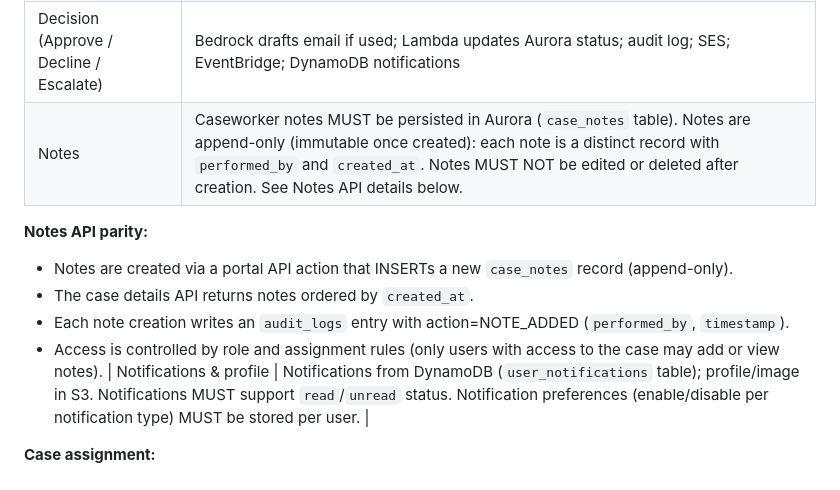
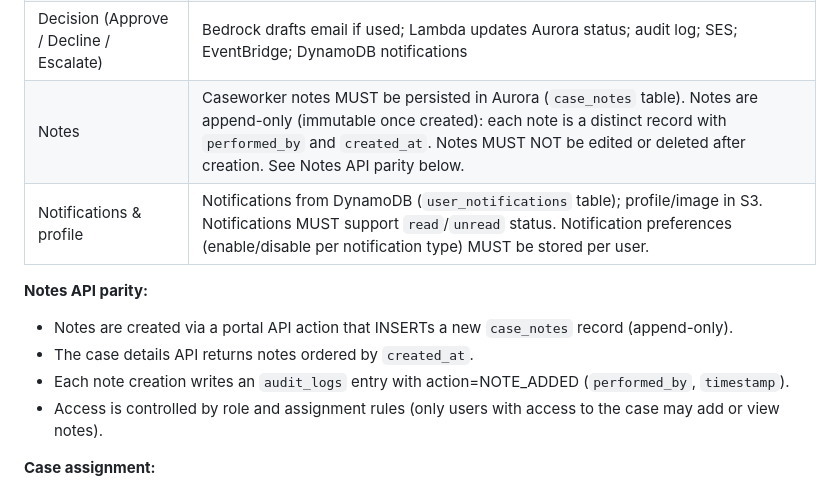
Before and after one commit to Navya567/fasstart, a Markdown page: requirements/agentcore-requirements-full-v1.2.md, the part around the change. Rendered like a GitHub page.

Commit message:
Fix §6.3 Caseworker flows table: restore Notifications row inside table
Moved 'Notifications & profile' row back into the Caseworker flows table
(it had been pushed outside by the Notes API parity bullet list).
The bullet list now sits in its own subsection immediately after the table.

Co-authored-by: Navya567 <Navya567@users.noreply.github.com>

```diff
--- a/requirements/agentcore-requirements-full-v1.2.md
+++ b/requirements/agentcore-requirements-full-v1.2.md
@@ -598,7 +598,8 @@ Modular, cloud-native, event-driven design on AWS.
 | Case list | JWT → user_id → Aurora: cases by status (ASSIGNED, UNASSIGNED), pagination. The `cases.assigned_to` attribute determines ownership. Caseworkers see cases assigned to them; unassigned cases are visible based on role permissions. |
 | Case details | Lambda: case metadata (Aurora), AI analysis (Aurora as source of truth; DynamoDB optional cache/runtime pointers), documents (S3 presigned URLs) |
 | Decision (Approve / Decline / Escalate) | Bedrock drafts email if used; Lambda updates Aurora status; audit log; SES; EventBridge; DynamoDB notifications |
-| Notes | Caseworker notes MUST be persisted in Aurora (`case_notes` table). Notes are append-only (immutable once created): each note is a distinct record with `performed_by` and `created_at`. Notes MUST NOT be edited or deleted after creation. See Notes API details below. |
+| Notes | Caseworker notes MUST be persisted in Aurora (`case_notes` table). Notes are append-only (immutable once created): each note is a distinct record with `performed_by` and `created_at`. Notes MUST NOT be edited or deleted after creation. See Notes API parity below. |
+| Notifications & profile | Notifications from DynamoDB (`user_notifications` table); profile/image in S3. Notifications MUST support `read`/`unread` status. Notification preferences (enable/disable per notification type) MUST be stored per user. |
 
 **Notes API parity:**
 
@@ -606,7 +607,6 @@ Modular, cloud-native, event-driven design on AWS.
 - The case details API returns notes ordered by `created_at`.
 - Each note creation writes an `audit_logs` entry with action=NOTE_ADDED (`performed_by`, `timestamp`).
 - Access is controlled by role and assignment rules (only users with access to the case may add or view notes).
-| Notifications & profile | Notifications from DynamoDB (`user_notifications` table); profile/image in S3. Notifications MUST support `read`/`unread` status. Notification preferences (enable/disable per notification type) MUST be stored per user. |
 
 **Case assignment:**
 
```
